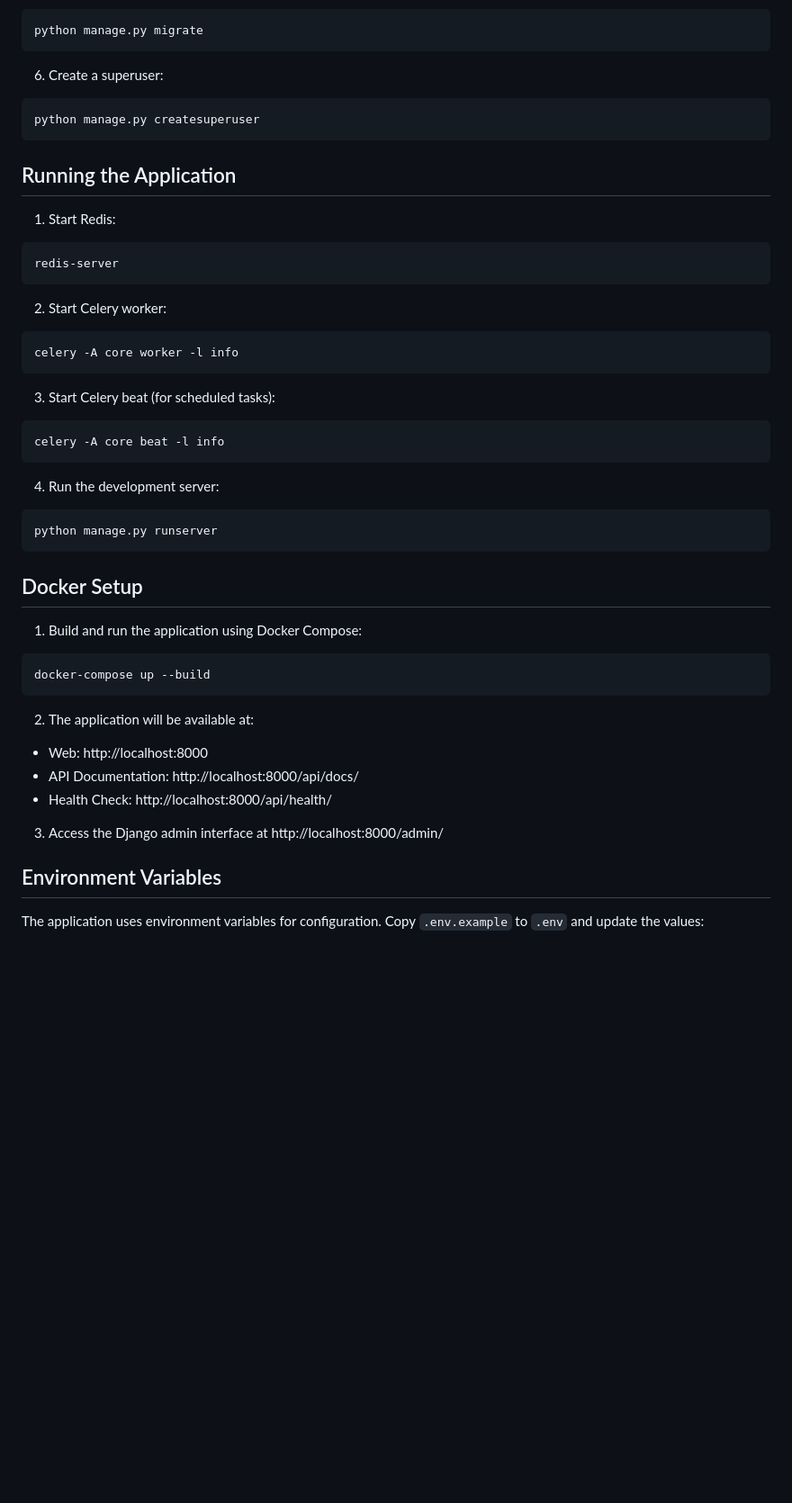
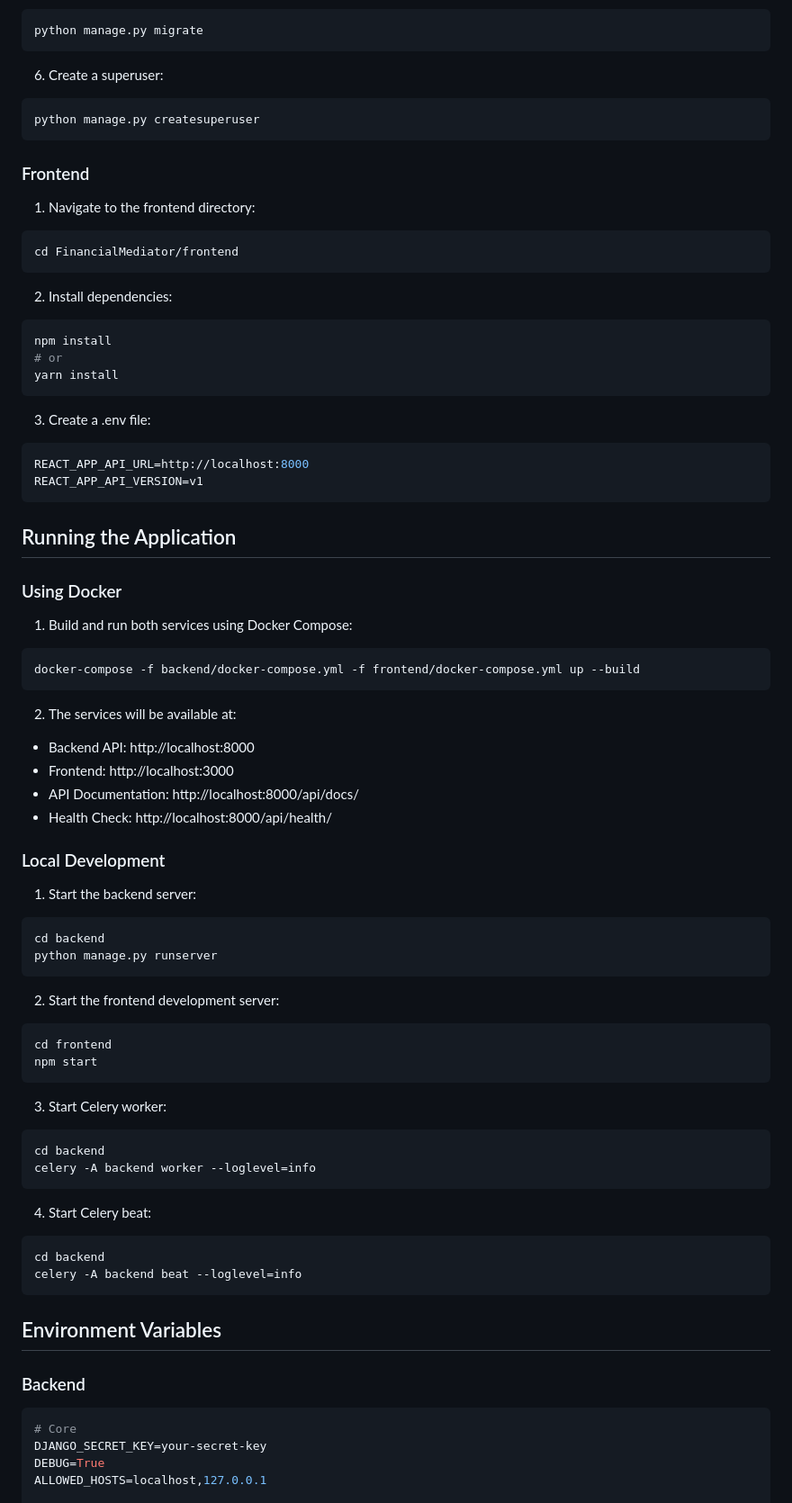
Before and after one commit to khalti-sudip/FinancialMediator, a Markdown page: README.md, the part around one of its changes. Shown at 90% size. GitHub-like rendering; blank space fills up the shorter version.

````diff
--- a/README.md
+++ b/README.md
@@ -94,43 +113,73 @@ python manage.py migrate
 python manage.py createsuperuser
 ```
 
+### Frontend
+
+1. Navigate to the frontend directory:
+```bash
+cd FinancialMediator/frontend
+```
+
+2. Install dependencies:
+```bash
+npm install
+# or
+yarn install
+```
+
+3. Create a .env file:
+```env
+REACT_APP_API_URL=http://localhost:8000
+REACT_APP_API_VERSION=v1
+```
+
 ## Running the Application
 
-1. Start Redis:
+### Using Docker
+
+1. Build and run both services using Docker Compose:
 ```bash
-redis-server
+docker-compose -f backend/docker-compose.yml -f frontend/docker-compose.yml up --build
 ```
 
-2. Start Celery worker:
+2. The services will be available at:
+- Backend API: http://localhost:8000
+- Frontend: http://localhost:3000
+- API Documentation: http://localhost:8000/api/docs/
+- Health Check: http://localhost:8000/api/health/
+
+### Local Development
+
+1. Start the backend server:
 ```bash
-celery -A core worker -l info
-```
-
-3. Start Celery beat (for scheduled tasks):
-```bash
-celery -A core beat -l info
-```
-
-4. Run the development server:
-```bash
+cd backend
 python manage.py runserver
 ```
 
-## Docker Setup
-
-1. Build and run the application using Docker Compose:
+2. Start the frontend development server:
 ```bash
-docker-compose up --build
+cd frontend
+npm start
 ```
 
-2. The application will be available at:
-- Web: http://localhost:8000
-- API Documentation: http://localhost:8000/api/docs/
-- Health Check: http://localhost:8000/api/health/
+3. Start Celery worker:
+```bash
+cd backend
+celery -A backend worker --loglevel=info
+```
 
-3. Access the Django admin interface at http://localhost:8000/admin/
+4. Start Celery beat:
+```bash
+cd backend
+celery -A backend beat --loglevel=info
+```
 
 ## Environment Variables
 
-The application uses environment variables for configuration. Copy `.env.example` to `.env` and update the values:
+### Backend
+```env
+# Core
+DJANGO_SECRET_KEY=your-secret-key
+DEBUG=True
+ALLOWED_HOSTS=localhost,127.0.0.1
 
````
Also changed, not shown: other parts of README.md (+87 -135 lines).
